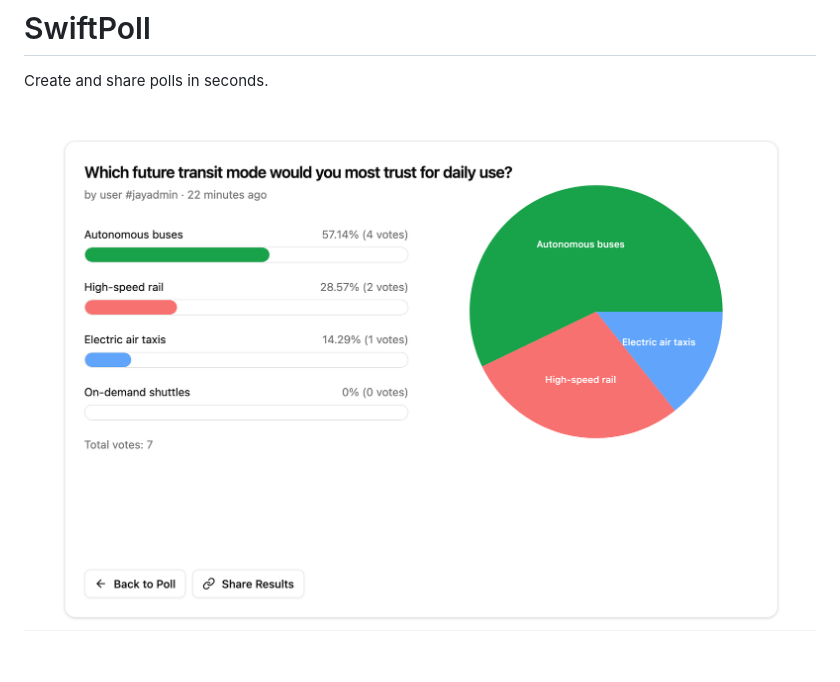
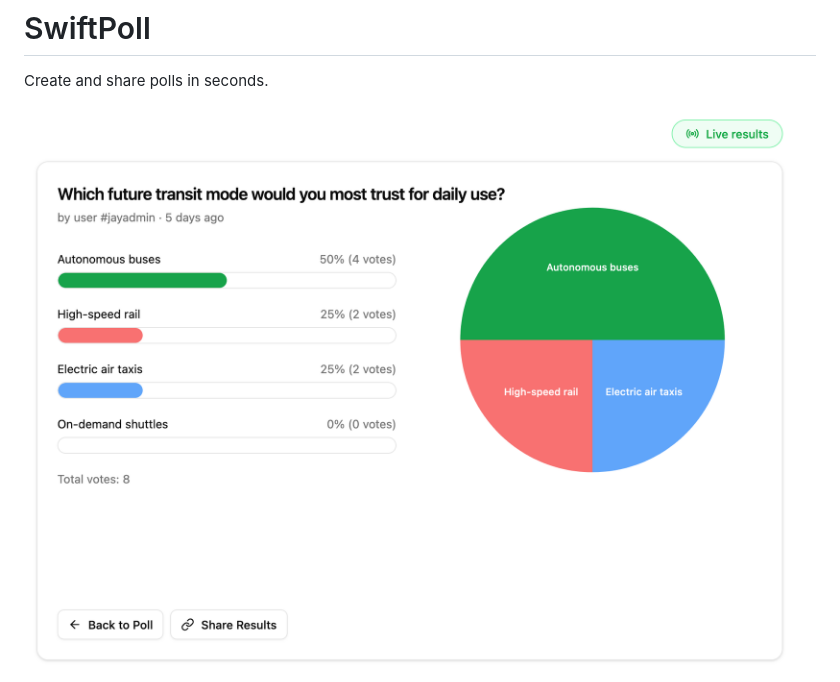
Before and after one commit to johnson-jnr/SwiftPoll, a Markdown page: README.md, the part around the change. Drawn GitHub-style; pictures changed too: docs/images/Screenshot 2026-03-15 at 23.16.21.png (added).

Commit message:
chore: update readme screenshot

```diff
--- a/README.md
+++ b/README.md
@@ -2,7 +2,7 @@
 
 Create and share polls in seconds.
 
-![SwiftPoll preview](docs/images/Screenshot%202026-03-10%20at%2023.20.58.png)
+![SwiftPoll preview](docs/images/Screenshot%202026-03-15%20at%2023.16.21.png)
 
 ![SwiftPoll preview](docs/images/Screenshot%202026-03-10%20at%2023.21.43.png)
 
```
